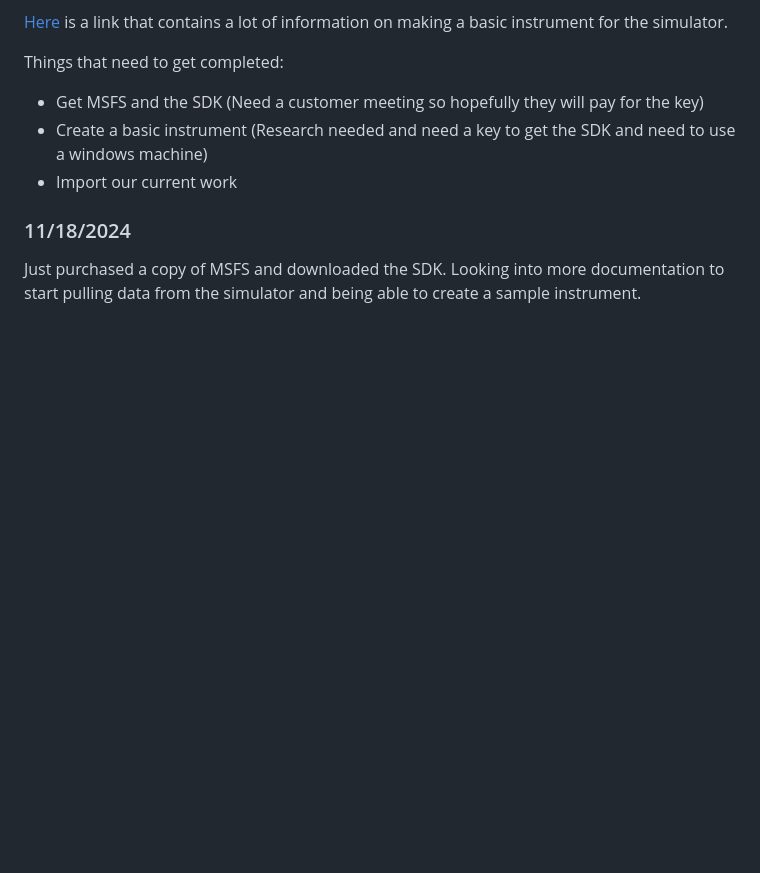
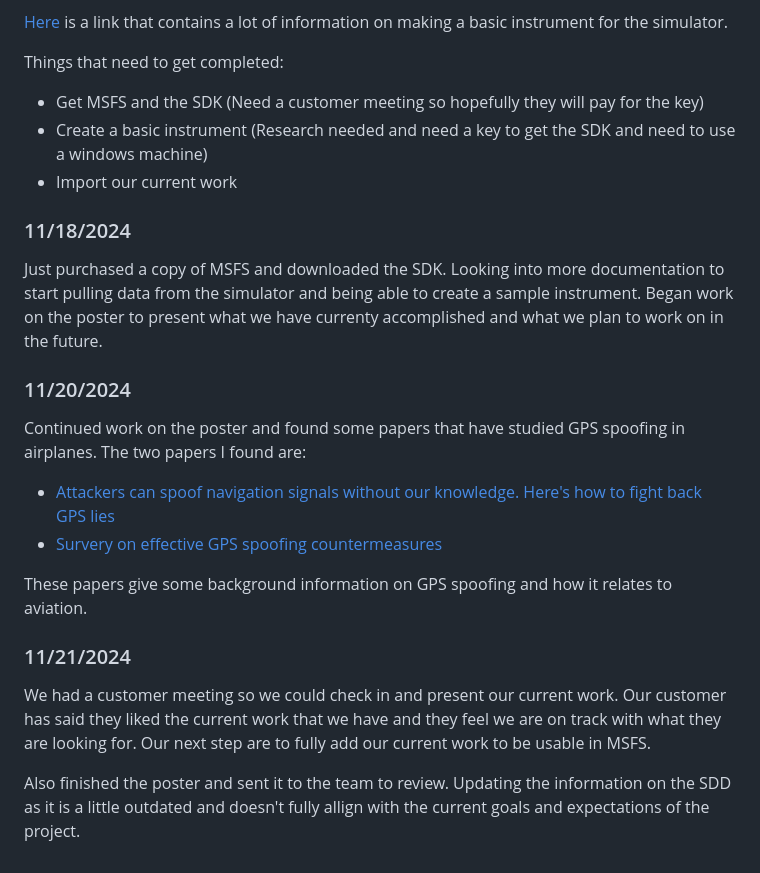
Before and after one commit to Hcappers/GNSS, a Markdown page: Lofton.md, the part around the change. Drawn GitHub-style; blank space fills up the shorter version.

```diff
--- a/Lofton.md
+++ b/Lofton.md
@@ -95,4 +95,18 @@ Things that need to get completed:
 
 ### 11/18/2024
 
-Just purchased a copy of MSFS and downloaded the SDK. Looking into more documentation to start pulling data from the simulator and being able to create a sample instrument.
+Just purchased a copy of MSFS and downloaded the SDK. Looking into more documentation to start pulling data from the simulator and being able to create a sample instrument. Began work on the poster to present what we have currenty accomplished and what we plan to work on in the future.
+
+### 11/20/2024
+
+Continued work on the poster and found some papers that have studied GPS spoofing in airplanes. The two papers I found are:
+- [Attackers can spoof navigation signals without our knowledge. Here's how to fight back GPS lies](https://ieeexplore.ieee.org/abstract/document/7524168)
+- [Survery on effective GPS spoofing countermeasures](https://ieeexplore.ieee.org/document/7845038)
+
+These papers give some background information on GPS spoofing and how it relates to aviation.
+
+### 11/21/2024
+
+We had a customer meeting so we could check in and present our current work. Our customer has said they liked the current work that we have and they feel we are on track with what they are looking for. Our next step are to fully add our current work to be usable in MSFS.
+
+Also finished the poster and sent it to the team to review. Updating the information on the SDD as it is a little outdated and doesn't fully allign with the current goals and expectations of the project.
```
